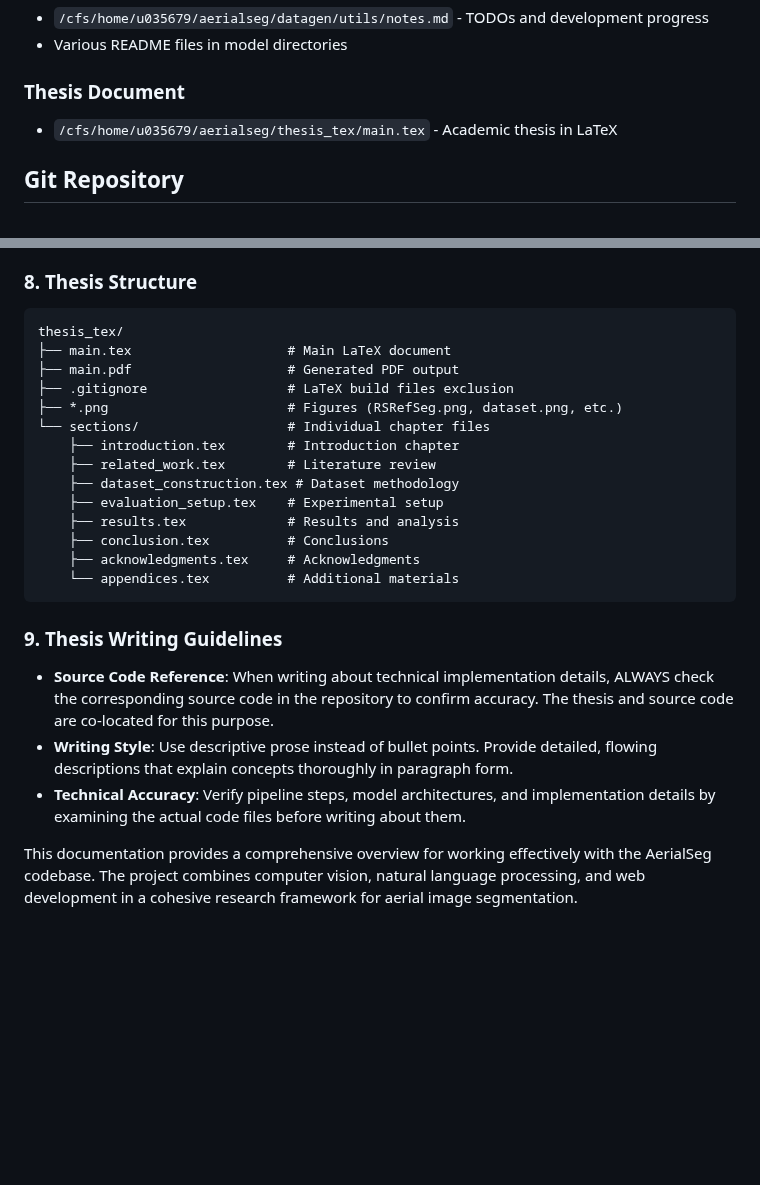
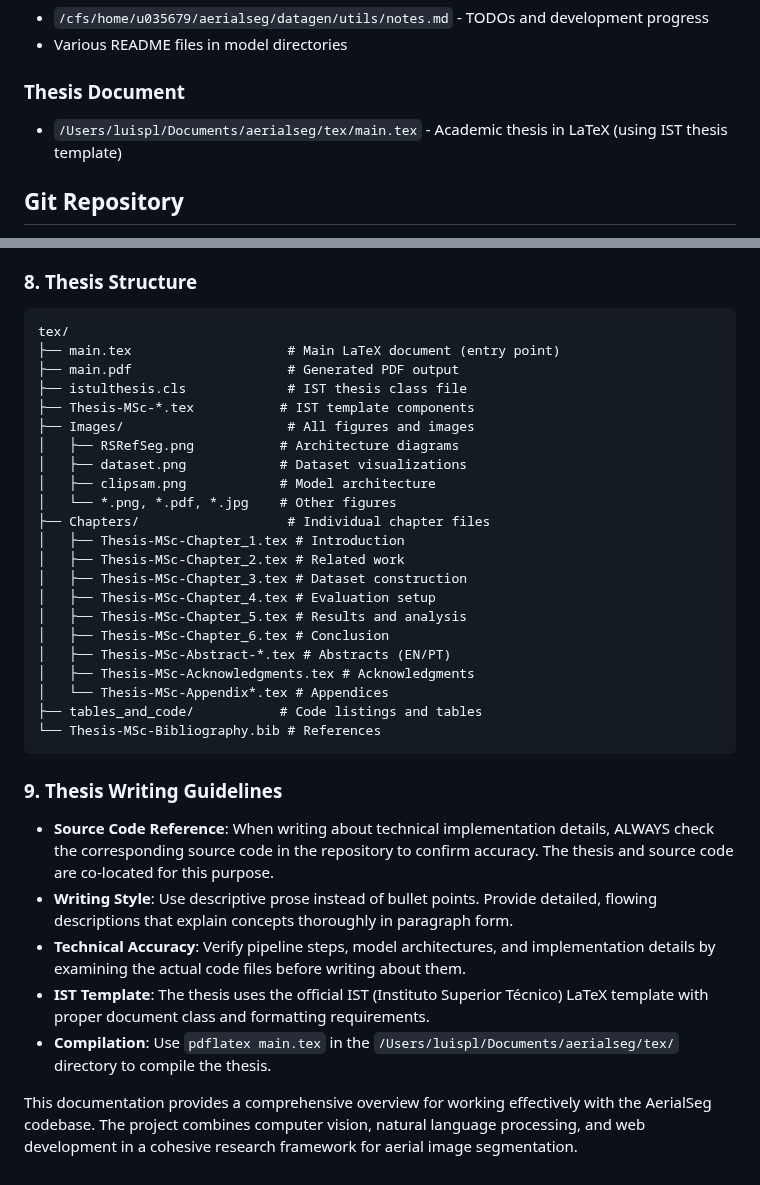
Before and after one commit to luispl77/aerial-d, a Markdown page: CLAUDE.md, 2 parts joined by grey strips. Drawn GitHub-style; blank space fills up the shorter version.

Commit message:
claude md update

````diff
--- a/CLAUDE.md
+++ b/CLAUDE.md
@@ -197,7 +197,7 @@ python o3_enhance.py --dataset_dir ../datagen/dataset
 
 ### Thesis Document
 
-- `/cfs/home/u035679/aerialseg/thesis_tex/main.tex` - Academic thesis in LaTeX
+- `/Users/luispl/Documents/aerialseg/tex/main.tex` - Academic thesis in LaTeX (using IST thesis template)
 
 ## Git Repository
 
@@ -254,20 +254,28 @@ python o3_enhance.py --dataset_dir ../datagen/dataset
 ### 8. **Thesis Structure**
 
 ```
-thesis_tex/
-├── main.tex                    # Main LaTeX document
+tex/
+├── main.tex                    # Main LaTeX document (entry point)
 ├── main.pdf                    # Generated PDF output
-├── .gitignore                  # LaTeX build files exclusion
-├── *.png                       # Figures (RSRefSeg.png, dataset.png, etc.)
-└── sections/                   # Individual chapter files
-    ├── introduction.tex        # Introduction chapter
-    ├── related_work.tex        # Literature review
-    ├── dataset_construction.tex # Dataset methodology
-    ├── evaluation_setup.tex    # Experimental setup
-    ├── results.tex             # Results and analysis
-    ├── conclusion.tex          # Conclusions
-    ├── acknowledgments.tex     # Acknowledgments
-    └── appendices.tex          # Additional materials
+├── istulthesis.cls             # IST thesis class file
+├── Thesis-MSc-*.tex           # IST template components
+├── Images/                     # All figures and images
+│   ├── RSRefSeg.png           # Architecture diagrams
+│   ├── dataset.png            # Dataset visualizations
+│   ├── clipsam.png            # Model architecture
+│   └── *.png, *.pdf, *.jpg    # Other figures
+├── Chapters/                   # Individual chapter files
+│   ├── Thesis-MSc-Chapter_1.tex # Introduction
+│   ├── Thesis-MSc-Chapter_2.tex # Related work
+│   ├── Thesis-MSc-Chapter_3.tex # Dataset construction
+│   ├── Thesis-MSc-Chapter_4.tex # Evaluation setup
+│   ├── Thesis-MSc-Chapter_5.tex # Results and analysis
+│   ├── Thesis-MSc-Chapter_6.tex # Conclusion
+│   ├── Thesis-MSc-Abstract-*.tex # Abstracts (EN/PT)
+│   ├── Thesis-MSc-Acknowledgments.tex # Acknowledgments
+│   └── Thesis-MSc-Appendix*.tex # Appendices
+├── tables_and_code/           # Code listings and tables
+└── Thesis-MSc-Bibliography.bib # References
 ```
 
 ### 9. **Thesis Writing Guidelines**
@@ -275,5 +283,7 @@ thesis_tex/
 - **Source Code Reference**: When writing about technical implementation details, ALWAYS check the corresponding source code in the repository to confirm accuracy. The thesis and source code are co-located for this purpose.
 - **Writing Style**: Use descriptive prose instead of bullet points. Provide detailed, flowing descriptions that explain concepts thoroughly in paragraph form.
 - **Technical Accuracy**: Verify pipeline steps, model architectures, and implementation details by examining the actual code files before writing about them.
+- **IST Template**: The thesis uses the official IST (Instituto Superior Técnico) LaTeX template with proper document class and formatting requirements.
+- **Compilation**: Use `pdflatex main.tex` in the `/Users/luispl/Documents/aerialseg/tex/` directory to compile the thesis.
 
 This documentation provides a comprehensive overview for working effectively with the AerialSeg codebase. The project combines computer vision, natural language processing, and web development in a cohesive research framework for aerial image segmentation.
````
